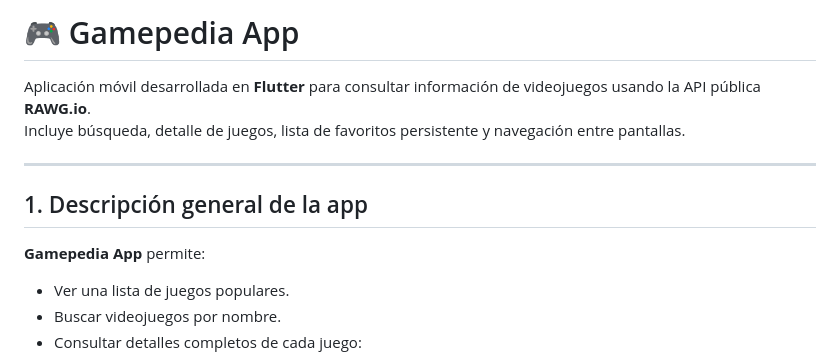
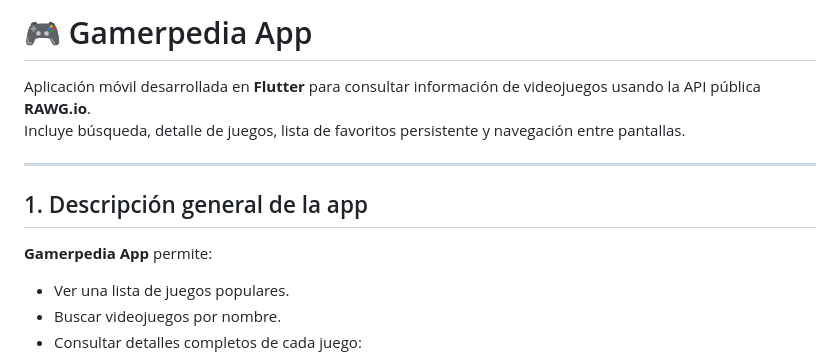
Before and after one commit to chrisosami86/gamerpedia-app, a Markdown page: README.md, the part around the change. Rendered like a GitHub page.

Commit message:
Cambiando el readme

```diff
--- a/README.md
+++ b/README.md
@@ -1,4 +1,4 @@
-# 🎮 Gamepedia App
+# 🎮 Gamerpedia App
 
 Aplicación móvil desarrollada en **Flutter** para consultar información de videojuegos usando la API pública **RAWG.io**.
 Incluye búsqueda, detalle de juegos, lista de favoritos persistente y navegación entre pantallas.
@@ -7,7 +7,7 @@ Incluye búsqueda, detalle de juegos, lista de favoritos persistente y navegaci
 
 ## 1. Descripción general de la app
 
-**Gamepedia App** permite:
+**Gamerpedia App** permite:
 
 - Ver una lista de juegos populares.
 - Buscar videojuegos por nombre.
```
